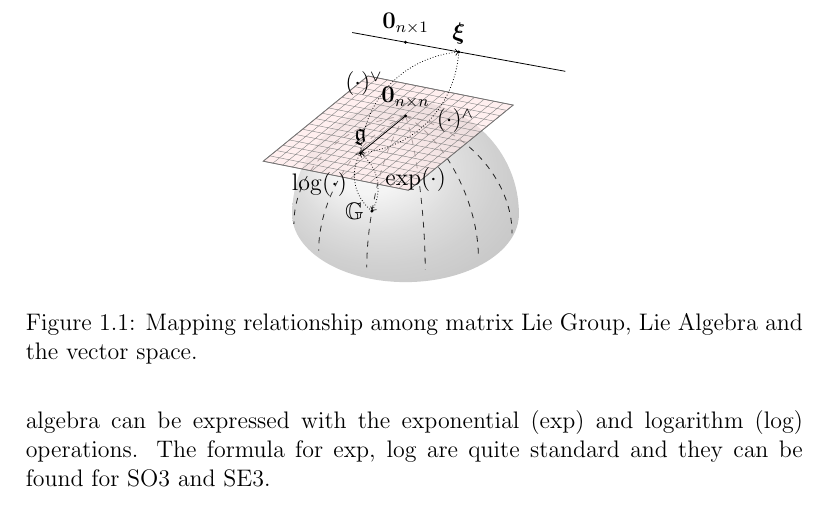
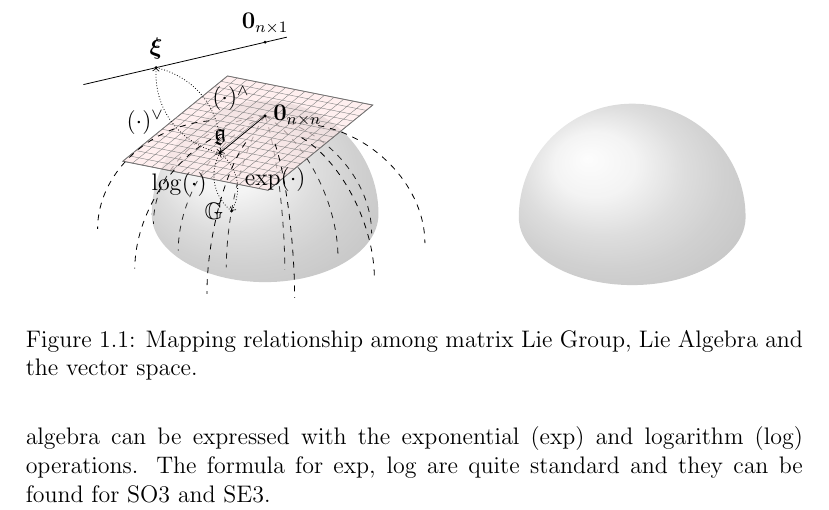
Before and after one commit to xiahaa/summaries, a LaTeX document (lie gourp theory.tex): part of page 2 of 7, cut so that both start at the same text. Compiled offline with pdfLaTeX.

Commit message:
Update lie gourp theory.tex

```diff
--- a/lie gourp theory.tex
+++ b/lie gourp theory.tex
@@ -153,12 +153,27 @@ and 2cm);
 
   %\draw[dashed] (2,0,0) arc (0:360:2);
   %(0,0) circle (2cm);
-  %\draw (0,0) circle (2cm,0) arc (0:-180:1);
+%  \draw (0,0) circle (2cm,0) arc (0:-180:1
   %\draw (0,2) arc (0:360:2 and 0.6);
   %\draw (-2,0) arc (180:360:2 and 0.6);
   %\draw[dashed] (2,0) arc (0:180:2 and 0.6);
   %\fill[fill=black] (0,0) circle (1pt);
   %\draw[dashed] (0,0 ) -- node[above]{$r$} (2,0);
+
+  \tdplotsetthetaplanecoords{-60}
+\draw[dashed,tdplot_rotated_coords] (2,1,0) arc (0:90:2);
+\tdplotsetthetaplanecoords{-30}
+\draw[dashed,tdplot_rotated_coords] (2,1,0) arc (0:90:2);
+\tdplotsetthetaplanecoords{0}
+\draw[dashed,tdplot_rotated_coords] (2,1,0) arc (0:90:2);
+\tdplotsetthetaplanecoords{30}
+\draw[dashed,tdplot_rotated_coords] (2,1,0) arc (0:90:2);
+\tdplotsetthetaplanecoords{60}
+\draw[dashed,tdplot_rotated_coords] (2,1,0) arc (0:90:2);
+\tdplotsetthetaplanecoords{90}
+\draw[dashed,tdplot_rotated_coords] (2,1,0) arc (0:90:2);
+\shade[ball color = gray!40, opacity = 0.3] (-2.8,8) arc (0:-180:2cm and 12mm) arc (180:0:2cm and 2cm);
+
 \end{tikzpicture}
 \caption{Mapping relationship among matrix Lie Group, Lie Algebra and the vector space.}
 \label{fig:relationship}
```
Also changed, not shown: lie gourp theory.tex (8 more changed lines).
